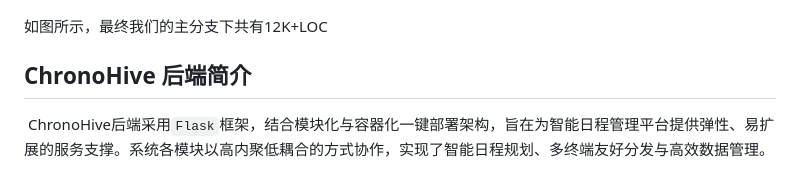
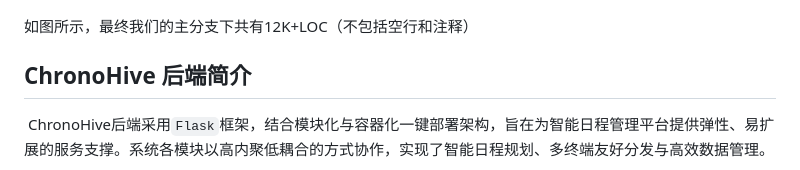
Before and after one commit to yi-qi7/ChronoHive, a Markdown page: README.md, the part around the change. Drawn GitHub-style.

```diff
--- a/README.md
+++ b/README.md
@@ -39,7 +39,7 @@ demo:请通过我们的网页下载demo并直接在手机上安装运行(好像
 ## 工作量展示
 ![alt text](imgs/代码行展示.png)
 
-如图所示，最终我们的主分支下共有12K+LOC
+如图所示，最终我们的主分支下共有12K+LOC（不包括空行和注释）
 
 
 ## ChronoHive 后端简介
```
